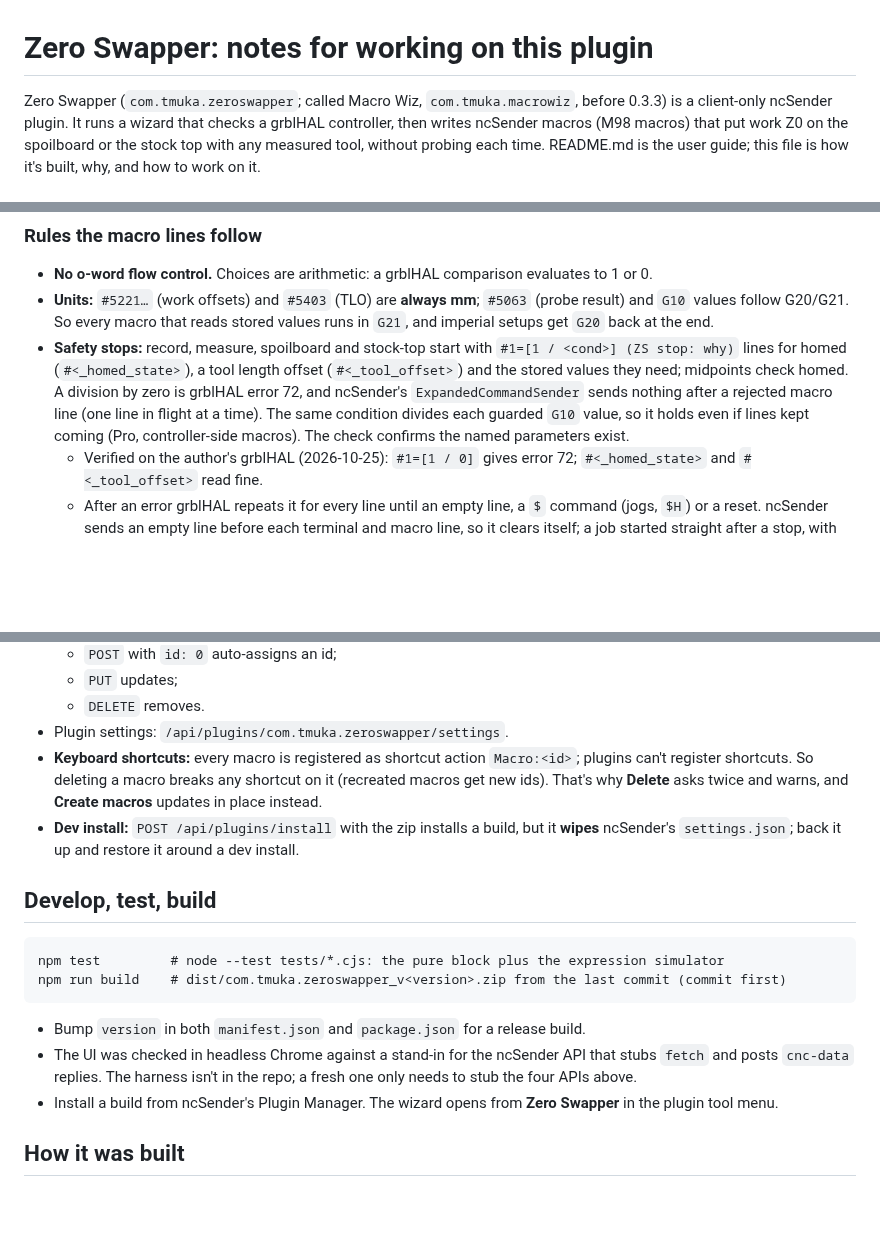
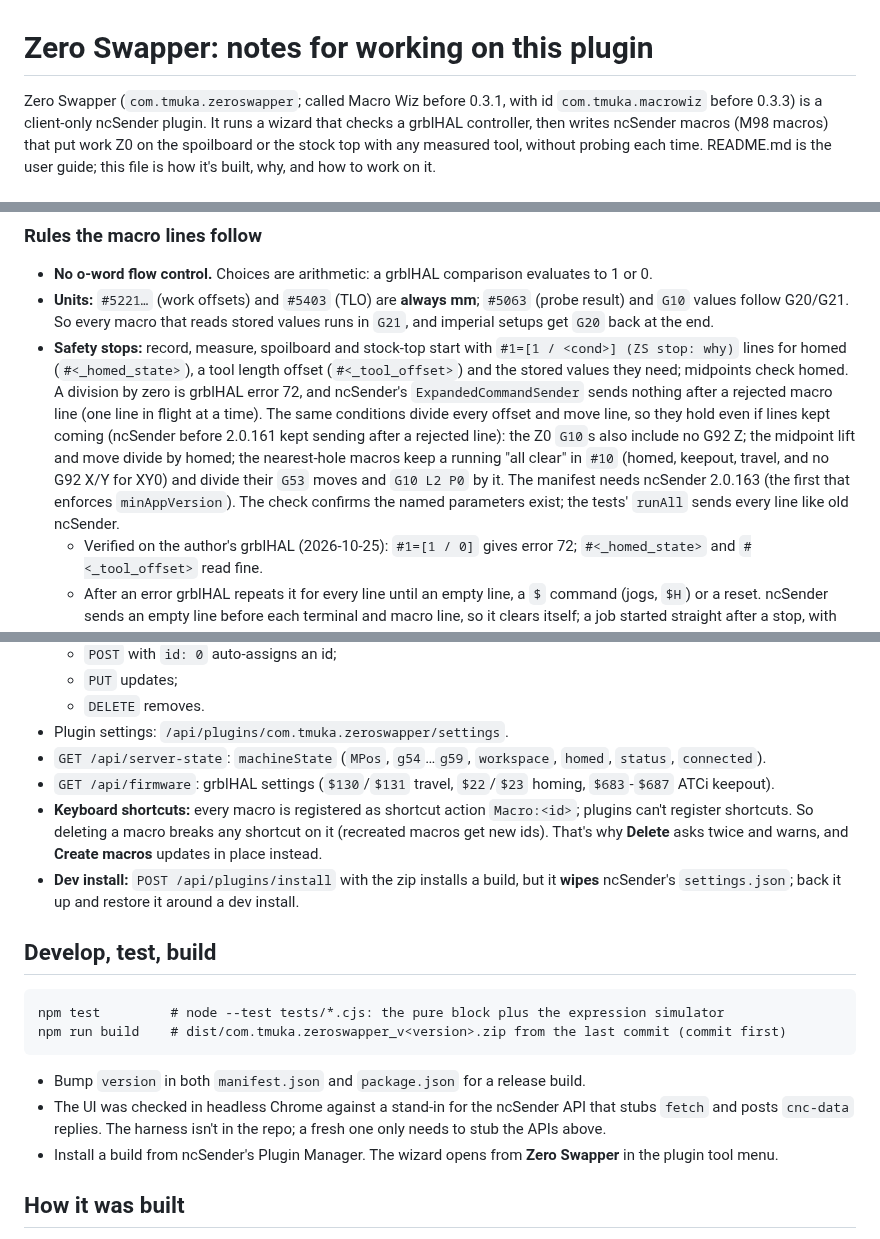
Before and after one commit to tmuka/ncsender-plugin-spoilboard-toolbox, a Markdown page: CLAUDE.md, 3 parts joined by grey strips. GitHub-like rendering; blank space fills up the shorter version.

```diff
--- a/CLAUDE.md
+++ b/CLAUDE.md
@@ -1,6 +1,6 @@
 # Zero Swapper: notes for working on this plugin
 
-Zero Swapper (`com.tmuka.zeroswapper`; called Macro Wiz, `com.tmuka.macrowiz`, before 0.3.3) is a
+Zero Swapper (`com.tmuka.zeroswapper`; called Macro Wiz before 0.3.1, with id `com.tmuka.macrowiz` before 0.3.3) is a
 client-only ncSender plugin. It runs a wizard that checks a
 grblHAL controller, then writes ncSender macros (M98 macros) that put work Z0 on the spoilboard or the
 stock top with any measured tool, without probing each time. README.md is the user guide; this file
@@ -95,8 +95,12 @@ Work offsets are kept in grblHAL's non-volatile storage, so the values survive p
   lines for homed (`#<_homed_state>`), a tool length offset (`#<_tool_offset>`) and the stored values
   they need; midpoints check homed. A division by zero is grblHAL error 72, and ncSender's
   `ExpandedCommandSender` sends nothing after a rejected macro line (one line in flight at a time).
-  The same condition divides each guarded `G10` value, so it holds even if lines kept coming (Pro,
-  controller-side macros). The check confirms the named parameters exist.
+  The same conditions divide every offset and move line, so they hold even if lines kept coming
+  (ncSender before 2.0.161 kept sending after a rejected line): the Z0 `G10`s also include no G92 Z;
+  the midpoint lift and move divide by homed; the nearest-hole macros keep a running "all clear" in
+  `#10` (homed, keepout, travel, and no G92 X/Y for XY0) and divide their `G53` moves and `G10 L2 P0`
+  by it. The manifest needs ncSender 2.0.163 (the first that enforces `minAppVersion`). The check
+  confirms the named parameters exist; the tests' `runAll` sends every line like old ncSender.
   - Verified on the author's grblHAL (2026-10-25): `#1=[1 / 0]` gives error 72; `#<_homed_state>` and
     `#<_tool_offset>` read fine.
   - After an error grblHAL repeats it for every line until an empty line, a `$` command (jogs, `$H`) or a
@@ -123,6 +127,8 @@ Work offsets are kept in grblHAL's non-volatile storage, so the values survive p
   - `PUT` updates;
   - `DELETE` removes.
 - Plugin settings: `/api/plugins/com.tmuka.zeroswapper/settings`.
+- `GET /api/server-state`: `machineState` (`MPos`, `g54`…`g59`, `workspace`, `homed`, `status`, `connected`).
+- `GET /api/firmware`: grblHAL settings (`$130`/`$131` travel, `$22`/`$23` homing, `$683`-`$687` ATCi keepout).
 - **Keyboard shortcuts:** every macro is registered as shortcut action `Macro:<id>`; plugins can't register
   shortcuts. So deleting a macro breaks any shortcut on it (recreated macros get new ids). That's why
   **Delete** asks twice and warns, and **Create macros** updates in place instead.
@@ -138,7 +144,7 @@ npm run build    # dist/com.tmuka.zeroswapper_v<version>.zip from the last commi
 
 - Bump `version` in both `manifest.json` and `package.json` for a release build.
 - The UI was checked in headless Chrome against a stand-in for the ncSender API that stubs `fetch` and
-  posts `cnc-data` replies. The harness isn't in the repo; a fresh one only needs to stub the four APIs above.
+  posts `cnc-data` replies. The harness isn't in the repo; a fresh one only needs to stub the APIs above.
 - Install a build from ncSender's Plugin Manager. The wizard opens from **Zero Swapper** in the plugin tool menu.
 
 ## How it was built
```
Also changed, not shown: other parts of CLAUDE.md (+1 -1 lines), README.md (+6 -3 lines), docs/xy0-picker.png, 5 other files.
